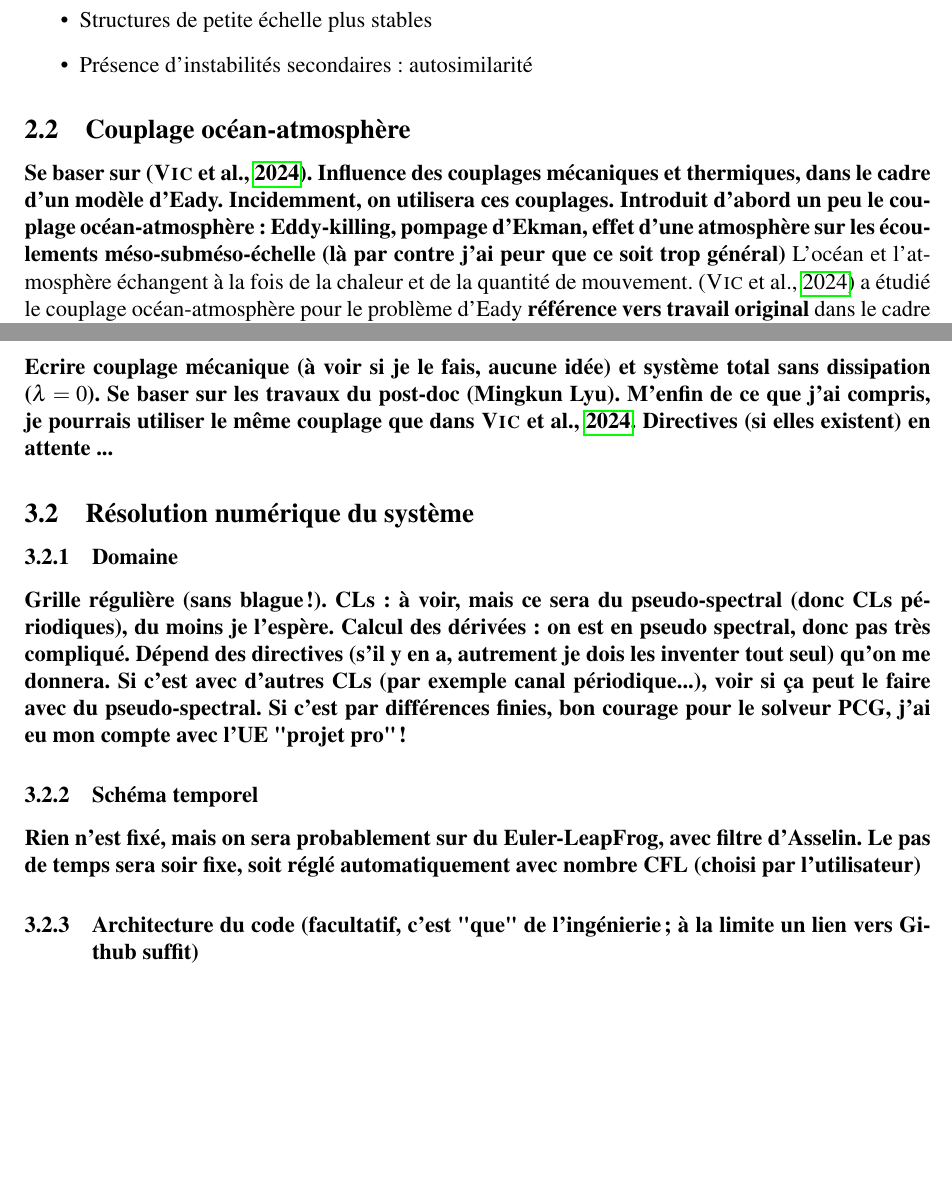
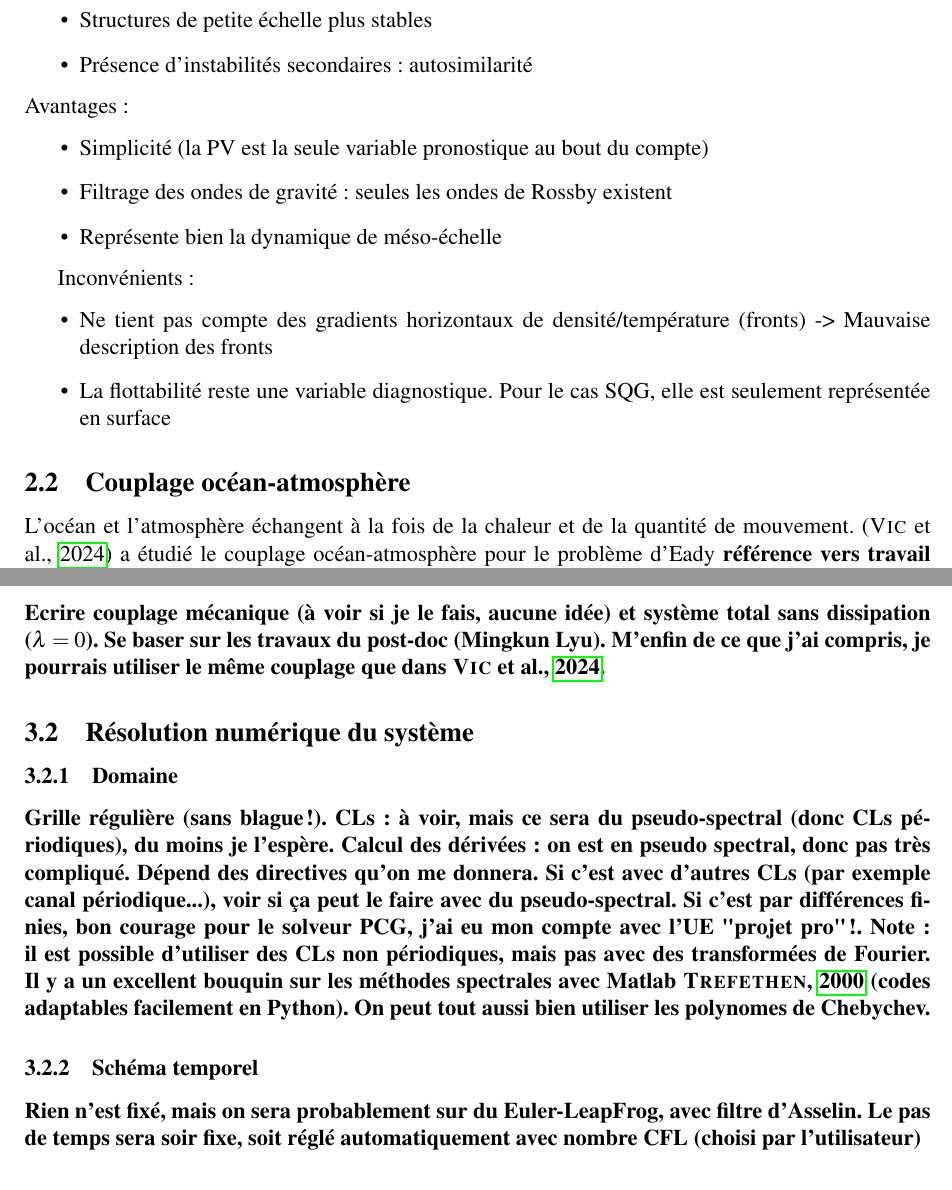
Before and after one commit to personne30003/Rapport_stage_M2_POC, a LaTeX document (Rapport_LEMUR.tex, which reads Etat_de_lart.tex, Méthodes.tex): two parts of pages 5 and 8 of 9 before the commit and two parts of pages 5 and 8 of 10 after it, joined at a grey line, cut so that both start at the same text, the shorter picture padded with empty space. Compiled offline with pdfLaTeX.

Commit message:
commit du lundi férié (en retard)

```diff
--- a/Etat_de_lart.tex
+++ b/Etat_de_lart.tex
@@ -40,8 +40,20 @@ Conséquences \cite{Held1995} :
 	\item Structures de petite échelle plus stables
 	\item Présence d'instabilités secondaires : autosimilarité
 \end{itemize}
+Avantages :
+\begin{itemize}
+\item Simplicité (la PV est la seule variable pronostique au bout du compte)
+\item Filtrage des ondes de gravité : seules les ondes de Rossby existent
+\item Représente bien la dynamique de méso-échelle
+\end{itemize}
+
+Inconvénients :
+\begin{itemize}
+	\item Ne tient pas compte des gradients horizontaux de densité/température (fronts) -> Mauvaise description des fronts
+	\item La flottabilité reste une variable diagnostique. Pour le cas SQG, elle est seulement représentée en surface
+\end{itemize}
 \subsection{Couplage océan-atmosphère}
-\textbf{Se baser sur \parencite{Vic2024}. Influence des couplages mécaniques et thermiques, dans le cadre d'un modèle d'Eady. Incidemment, on utilisera ces couplages. Introduit d'abord un peu le couplage océan-atmosphère : Eddy-killing, pompage d'Ekman, effet d'une atmosphère sur les écoulements méso-subméso-échelle (là par contre j'ai peur que ce soit trop général)}
+
 L'océan et l'atmosphère échangent à la fois de la chaleur et de la quantité de mouvement. \parencite{Vic2024} a étudié le couplage océan-atmosphère pour le problème d'Eady \textbf{référence vers travail original} dans le cadre d'un modèle SQG 2 couches. Le couplage thermique est représenté sous forme d'un flux turbulent de chaleur latente :
 \begin{align}
 	\frac{D_h \theta_a}{Dt} = C_o(\theta_o - \theta_o) + F_a \\
--- a/Méthodes.tex
+++ b/Méthodes.tex
@@ -4,10 +4,9 @@ couplage thermique de la forme
 	\frac{D \theta_a}{Dt} = - C_t (\theta_a - \theta_o)\\
 	\frac{D \theta_b}{Dt} = - C_t (\theta_o - \theta_a)
 \end{align}
-\textbf{Ecrire couplage mécanique (à voir si je le fais, aucune idée) et système total sans dissipation ($\lambda =0$). Se baser sur les travaux du post-doc (Mingkun Lyu). M'enfin de ce que j'ai compris, je pourrais utiliser le même couplage que dans \cite{Vic2024}. Directives  (si elles existent) en attente ...}
+\textbf{Ecrire couplage mécanique (à voir si je le fais, aucune idée) et système total sans dissipation ($\lambda =0$). Se baser sur les travaux du post-doc (Mingkun Lyu). M'enfin de ce que j'ai compris, je pourrais utiliser le même couplage que dans \cite{Vic2024}.}
 \subsection{Résolution numérique du système}
 \subsubsection{Domaine}
-\textbf{Grille régulière (sans blague !). CLs : à voir, mais ce sera du pseudo-spectral (donc CLs périodiques), du moins je l'espère. Calcul des dérivées  : on est en pseudo spectral, donc pas très compliqué. Dépend des directives (s'il y en a, autrement je dois les inventer tout seul) qu'on me donnera. Si c'est avec d'autres CLs (par exemple canal périodique...), voir si ça peut le faire avec du pseudo-spectral. Si c'est par différences finies, bon courage pour le solveur PCG, j'ai eu mon compte avec l'UE "projet pro" !}
+\textbf{Grille régulière (sans blague !). CLs : à voir, mais ce sera du pseudo-spectral (donc CLs périodiques), du moins je l'espère. Calcul des dérivées  : on est en pseudo spectral, donc pas très compliqué. Dépend des directives qu'on me donnera. Si c'est avec d'autres CLs (par exemple canal périodique...), voir si ça peut le faire avec du pseudo-spectral. Si c'est par différences finies, bon courage pour le solveur PCG, j'ai eu mon compte avec l'UE "projet pro" !. Note : il est possible d'utiliser des CLs non périodiques, mais pas avec des transformées de Fourier. Il y a un excellent bouquin sur les méthodes spectrales avec Matlab \cite{Trefethen2000} (codes adaptables facilement en Python). On peut tout aussi bien utiliser les polynomes de Chebychev.}
 \subsubsection{Schéma temporel}
 \textbf{Rien n'est fixé, mais on sera probablement sur du Euler-LeapFrog, avec filtre d'Asselin. Le pas de temps sera soir fixe, soit réglé automatiquement avec nombre CFL (choisi par l'utilisateur)}
-\subsubsection{Architecture du code (facultatif, c'est "que" de l'ingénierie ; à la limite un lien vers Github suffit)}
```
Also changed, not shown: Biblio_stage.bib (+9 -0 lines), Rapport_LEMUR.pdf.
